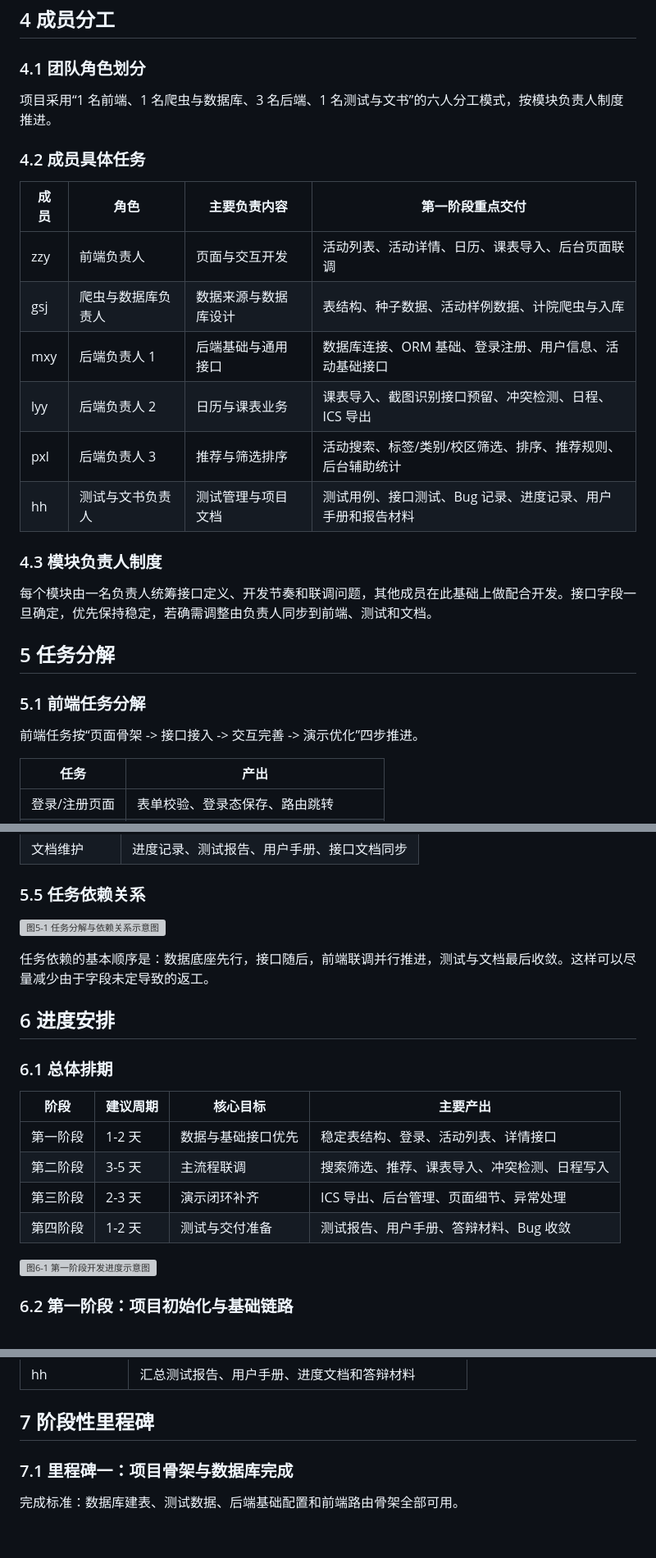
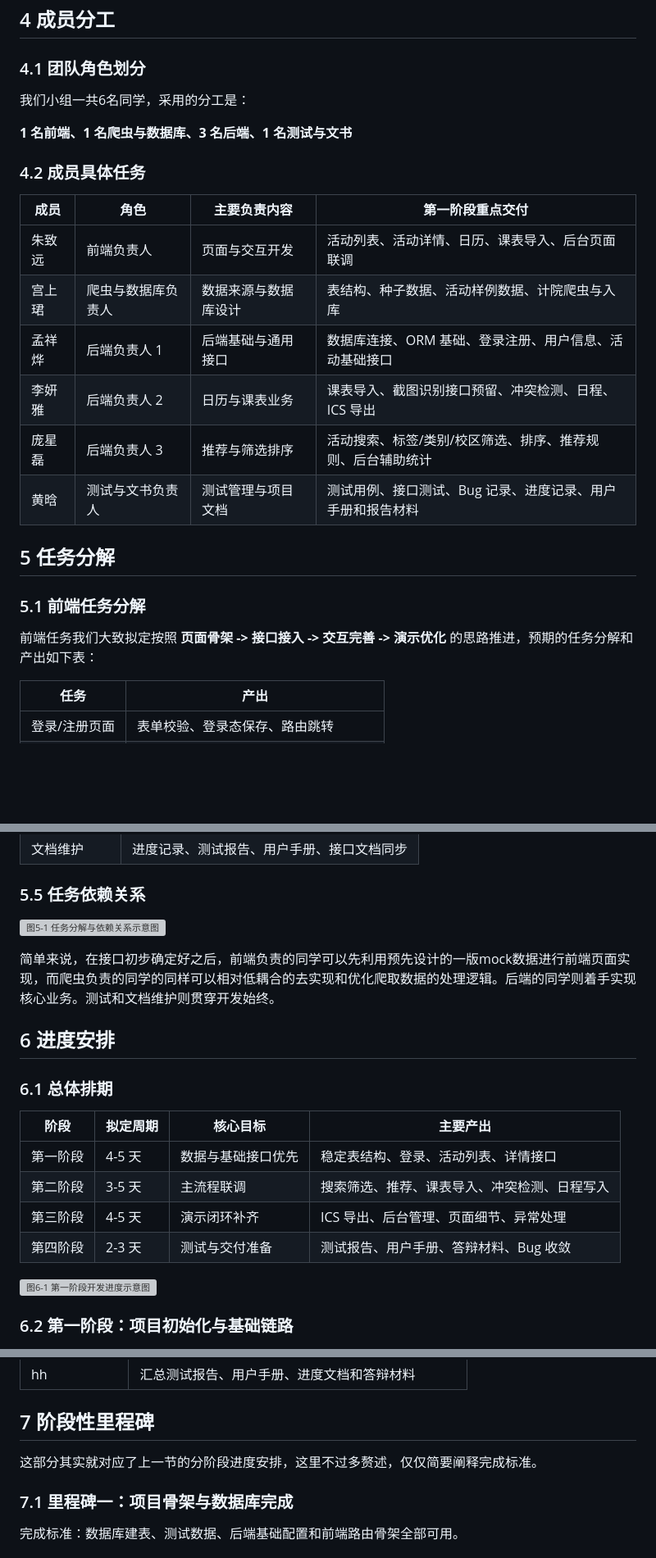
Before and after one commit to zhuiluozhiji/SE-project, a Markdown page: docs/项目开发计划书/our_report.md, 3 parts joined by grey strips. Shown at 82% size. Rendered like a GitHub page; blank space fills up the shorter version; grey boxes are pictures that could not be loaded.

```diff
--- a/docs/项目开发计划书/our_report.md
+++ b/docs/项目开发计划书/our_report.md
@@ -106,28 +106,27 @@
 
 ### 4.1 团队角色划分
 
-项目采用“1 名前端、1 名爬虫与数据库、3 名后端、1 名测试与文书”的六人分工模式，按模块负责人制度推进。
+我们小组一共6名同学，采用的分工是：
 
+**1 名前端、1 名爬虫与数据库、3 名后端、1 名测试与文书**
 ### 4.2 成员具体任务
 
 | 成员 | 角色 | 主要负责内容 | 第一阶段重点交付 |
 | --- | --- | --- | --- |
-| zzy | 前端负责人 | 页面与交互开发 | 活动列表、活动详情、日历、课表导入、后台页面联调 |
-| gsj | 爬虫与数据库负责人 | 数据来源与数据库设计 | 表结构、种子数据、活动样例数据、计院爬虫与入库 |
-| mxy | 后端负责人 1 | 后端基础与通用接口 | 数据库连接、ORM 基础、登录注册、用户信息、活动基础接口 |
-| lyy | 后端负责人 2 | 日历与课表业务 | 课表导入、截图识别接口预留、冲突检测、日程、ICS 导出 |
-| pxl | 后端负责人 3 | 推荐与筛选排序 | 活动搜索、标签/类别/校区筛选、排序、推荐规则、后台辅助统计 |
-| hh | 测试与文书负责人 | 测试管理与项目文档 | 测试用例、接口测试、Bug 记录、进度记录、用户手册和报告材料 |
+| 朱致远 | 前端负责人 | 页面与交互开发 | 活动列表、活动详情、日历、课表导入、后台页面联调 |
+| 宫上珺 | 爬虫与数据库负责人 | 数据来源与数据库设计 | 表结构、种子数据、活动样例数据、计院爬虫与入库 |
+| 孟祥烨 | 后端负责人 1 | 后端基础与通用接口 | 数据库连接、ORM 基础、登录注册、用户信息、活动基础接口 |
+| 李妍雅 | 后端负责人 2 | 日历与课表业务 | 课表导入、截图识别接口预留、冲突检测、日程、ICS 导出 |
+| 庞星磊 | 后端负责人 3 | 推荐与筛选排序 | 活动搜索、标签/类别/校区筛选、排序、推荐规则、后台辅助统计 |
+| 黄晗 | 测试与文书负责人 | 测试管理与项目文档 | 测试用例、接口测试、Bug 记录、进度记录、用户手册和报告材料 |
 
-### 4.3 模块负责人制度
 
-每个模块由一名负责人统筹接口定义、开发节奏和联调问题，其他成员在此基础上做配合开发。接口字段一旦确定，优先保持稳定，若确需调整由负责人同步到前端、测试和文档。
 
 ## 5 任务分解
 
 ### 5.1 前端任务分解
 
-前端任务按“页面骨架 -> 接口接入 -> 交互完善 -> 演示优化”四步推进。
+前端任务我们大致拟定按照 **页面骨架 -> 接口接入 -> 交互完善 -> 演示优化** 的思路推进，预期的任务分解和产出如下表：
 
 | 任务 | 产出 |
 | --- | --- |
@@ -180,16 +179,17 @@
 
-任务依赖的基本顺序是：数据底座先行，接口随后，前端联调并行推进，测试与文档最后收敛。这样可以尽量减少由于字段未定导致的返工。
+
+简单来说，在接口初步确定好之后，前端负责的同学可以先利用预先设计的一版mock数据进行前端页面实现，而爬虫负责的同学的同样可以相对低耦合的去实现和优化爬取数据的处理逻辑。后端的同学则着手实现核心业务。测试和文档维护则贯穿开发始终。
 
 ## 6 进度安排
 
 ### 6.1 总体排期
 
-| 阶段 | 建议周期 | 核心目标 | 主要产出 |
+| 阶段 | 拟定周期 | 核心目标 | 主要产出 |
 | --- | --- | --- | --- |
-| 第一阶段 | 1-2 天 | 数据与基础接口优先 | 稳定表结构、登录、活动列表、详情接口 |
+| 第一阶段 | 4-5 天 | 数据与基础接口优先 | 稳定表结构、登录、活动列表、详情接口 |
 | 第二阶段 | 3-5 天 | 主流程联调 | 搜索筛选、推荐、课表导入、冲突检测、日程写入 |
-| 第三阶段 | 2-3 天 | 演示闭环补齐 | ICS 导出、后台管理、页面细节、异常处理 |
-| 第四阶段 | 1-2 天 | 测试与交付准备 | 测试报告、用户手册、答辩材料、Bug 收敛 |
+| 第三阶段 | 4-5 天 | 演示闭环补齐 | ICS 导出、后台管理、页面细节、异常处理 |
+| 第四阶段 | 2-3 天 | 测试与交付准备 | 测试报告、用户手册、答辩材料、Bug 收敛 |
 
 ![图6-1 第一阶段开发进度示意图](figures/04-timeline.svg)
 
@@ -243,7 +243,7 @@
 | hh | 汇总测试报告、用户手册、进度文档和答辩材料 |
 
 ## 7 阶段性里程碑
-
+这部分其实就对应了上一节的分阶段进度安排，这里不过多赘述，仅仅简要阐释完成标准。
 ### 7.1 里程碑一：项目骨架与数据库完成
 
 完成标准：数据库建表、测试数据、后端基础配置和前端路由骨架全部可用。
```
Also changed, not shown: other parts of docs/项目开发计划书/our_report.md (+61 -58 lines), docs/项目开发计划书/image-3.png (added), docs/项目开发计划书/image-4.png (added), docs/项目开发计划书/image.png (added), 2 other files.
